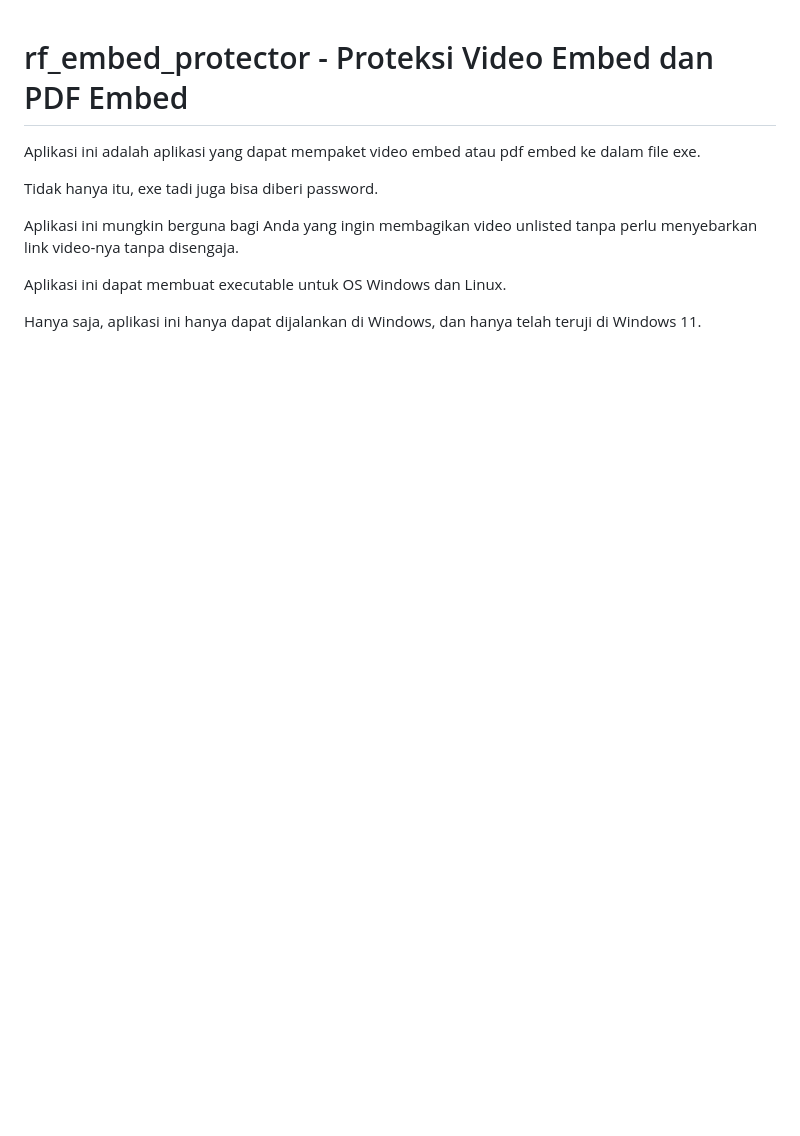
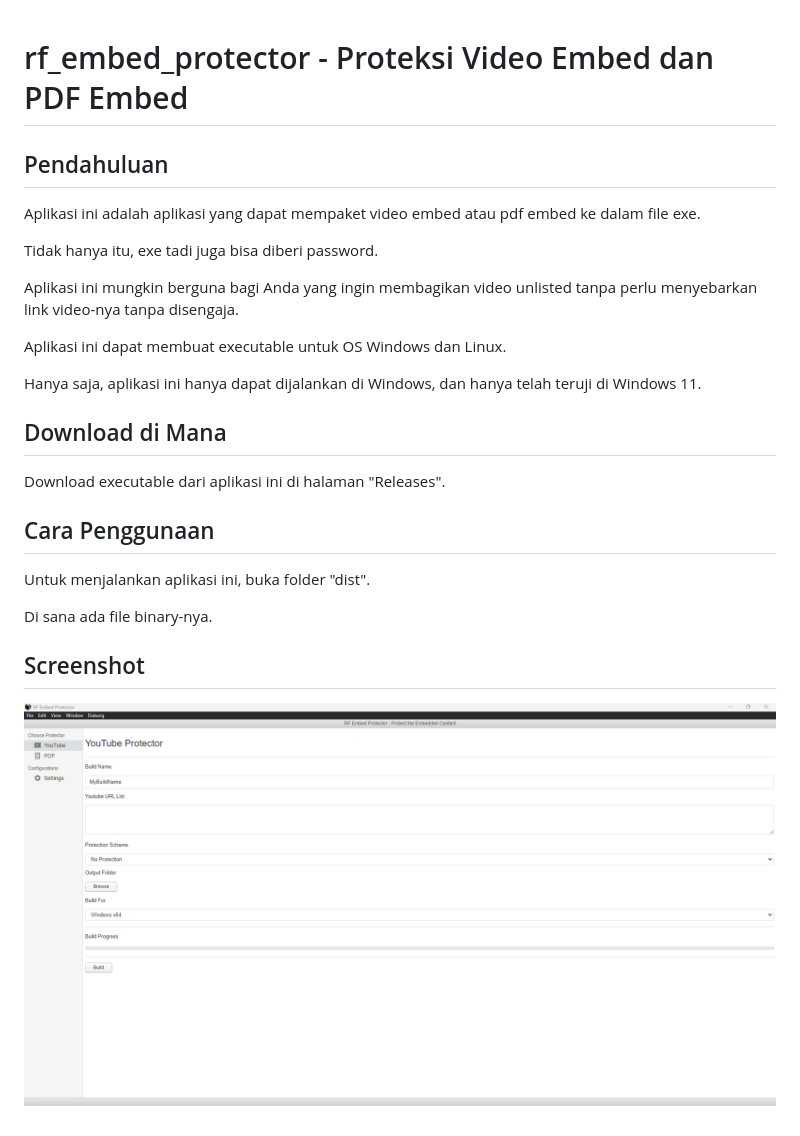
Before and after one commit to rakifsul/rf_embed_protector, a Markdown page: README_id.md, the part around the change. Rendered like a GitHub page; pictures changed too: .md_asset/ss-1.png (added); blank space fills up the shorter version.

```diff
--- a/README_id.md
+++ b/README_id.md
@@ -1,4 +1,6 @@
 # rf_embed_protector - Proteksi Video Embed dan PDF Embed
+
+## Pendahuluan
 
 Aplikasi ini adalah aplikasi yang dapat mempaket video embed atau pdf embed ke dalam file exe.
 
@@ -9,3 +11,19 @@ Aplikasi ini mungkin berguna bagi Anda yang ingin membagikan video unlisted tanp
 Aplikasi ini dapat membuat executable untuk OS Windows dan Linux.
 
 Hanya saja, aplikasi ini hanya dapat dijalankan di Windows, dan hanya telah teruji di Windows 11.
+
+## Download di Mana
+
+Download executable dari aplikasi ini di halaman "Releases".
+
+## Cara Penggunaan
+
+Untuk menjalankan aplikasi ini, buka folder "dist".
+
+Di sana ada file binary-nya.
+
+## Screenshot
+
+<p align="center">
+	<img src="./.md_asset/ss-1.png" />
+</p>
```
Also changed, not shown: README.md (+18 -0 lines).
